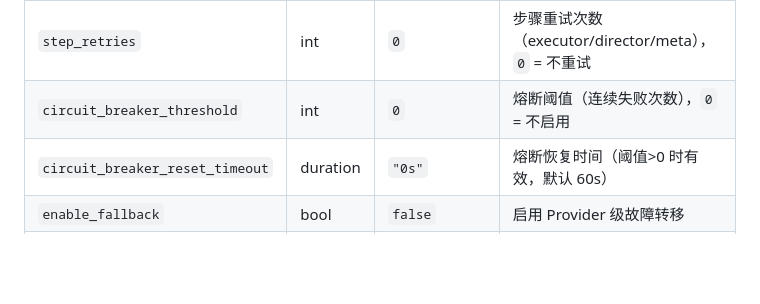
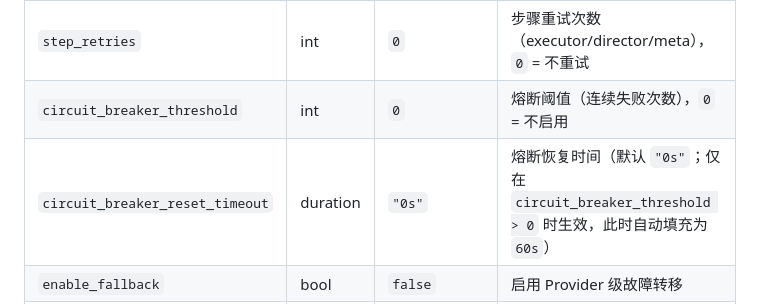
Before and after one commit to iohub/codeactor-agent, a Markdown page: docs/config-guide.md, the part around the change. GitHub-like rendering; blank space fills up the shorter version.

Commit message:
docs(config-guide): fix incorrect default value description for circuit_breaker_reset_timeout
Correct the [llm] section table entry for circuit_breaker_reset_timeout — the description previously stated "默认 60s" but the actual default in DefaultLLMConfig() is "0s". Update the description to accurately reflect the default and clarify that the field only takes effect when circuit_breaker_threshold > 0, at which point it is auto-filled to 60s.

```diff
--- a/docs/config-guide.md
+++ b/docs/config-guide.md
@@ -219,7 +219,7 @@ fallback_providers = [
 | `max_retries` | int | `5` | 底层引擎重试次数 |
 | `step_retries` | int | `0` | 步骤重试次数（executor/director/meta），`0` = 不重试 |
 | `circuit_breaker_threshold` | int | `0` | 熔断阈值（连续失败次数），`0` = 不启用 |
-| `circuit_breaker_reset_timeout` | duration | `"0s"` | 熔断恢复时间（阈值>0 时有效，默认 60s） |
+| `circuit_breaker_reset_timeout` | duration | `"0s"` | 熔断恢复时间（默认 `"0s"`；仅在 `circuit_breaker_threshold > 0` 时生效，此时自动填充为 `60s`） |
 | `enable_fallback` | bool | `false` | 启用 Provider 级故障转移 |
 | `fallback_max_retries` | int | 使用 `max_retries` 的值 | 每个备选 Provider 的内部重试次数 |
 
```
